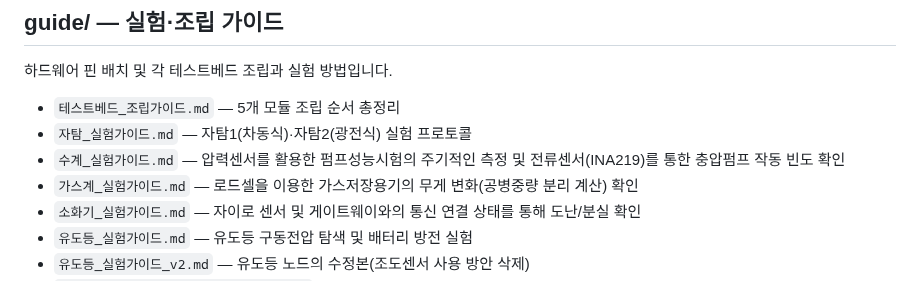
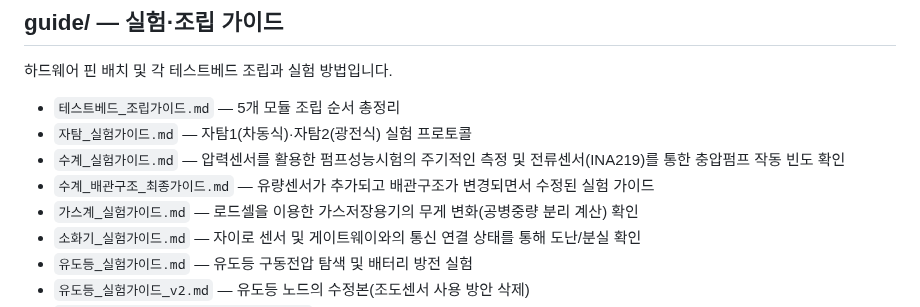
Before and after one commit to Billiardchalktheif/2026ESWContest_free_bulchimbeon, a Markdown page: README.md, the part around the change. Rendered like a GitHub page.

```diff
--- a/README.md
+++ b/README.md
@@ -33,6 +33,7 @@
 - `테스트베드_조립가이드.md` — 5개 모듈 조립 순서 총정리
 - `자탐_실험가이드.md` — 자탐1(차동식)·자탐2(광전식) 실험 프로토콜
 - `수계_실험가이드.md` — 압력센서를 활용한 펌프성능시험의 주기적인 측정 및 전류센서(INA219)를 통한 충압펌프 작동 빈도 확인
+- `수계_배관구조_최종가이드.md` — 유량센서가 추가되고 배관구조가 변경되면서 수정된 실험 가이드
 - `가스계_실험가이드.md` — 로드셀을 이용한 가스저장용기의 무게 변화(공병중량 분리 계산) 확인
 - `소화기_실험가이드.md` — 자이로 센서 및 게이트웨이와의 통신 연결 상태를 통해 도난/분실 확인
 - `유도등_실험가이드.md` — 유도등 구동전압 탐색 및 배터리 방전 실험
```
